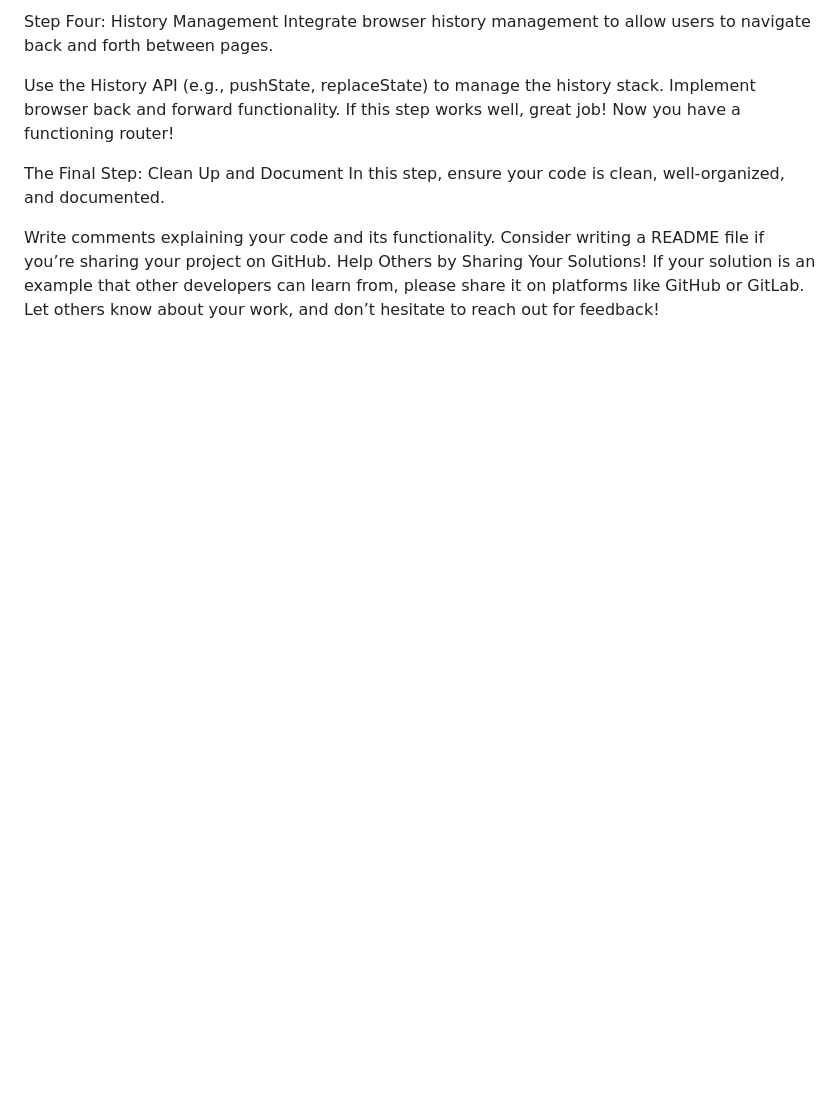
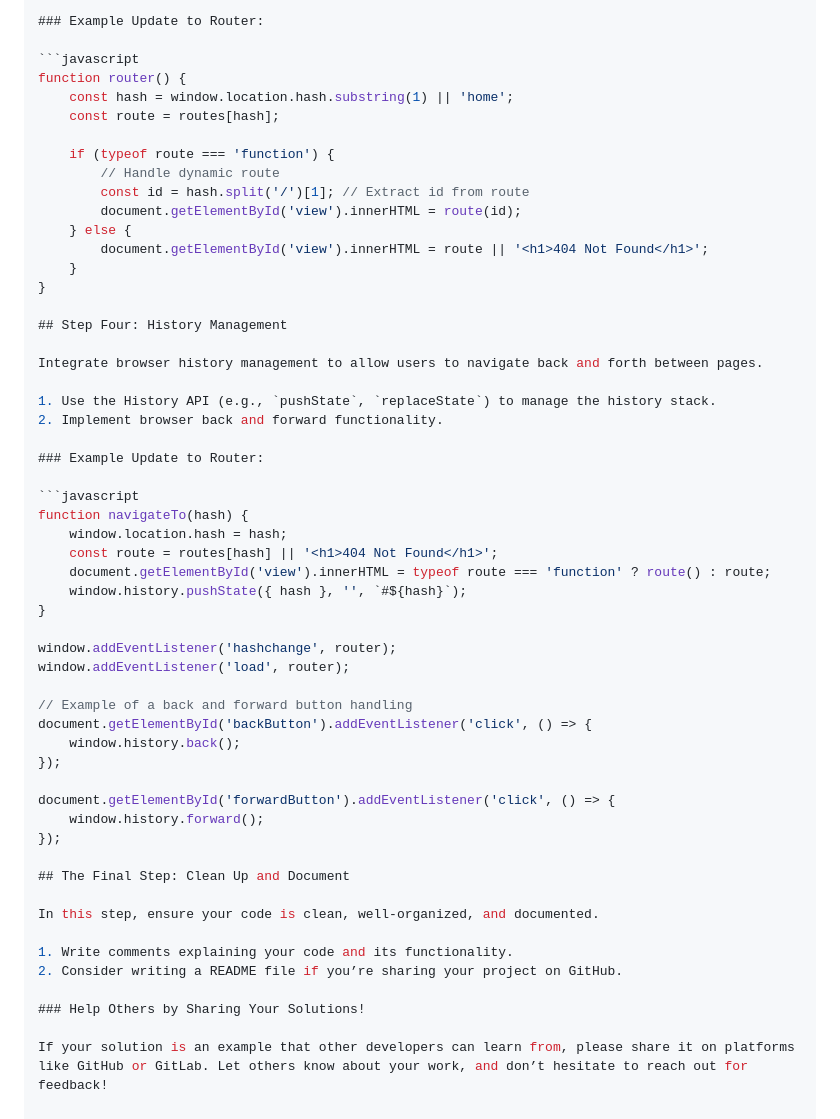
Before and after one commit to sash9696/frontend-coding-challenges, a Markdown page: challenges/build-your-own-router.md, the part around one of its changes. GitHub-like rendering; blank space fills up the shorter version.

````diff
--- a/challenges/build-your-own-router.md
+++ b/challenges/build-your-own-router.md
@@ -66,15 +72,56 @@ If your router handles 404s correctly, you’re ready for the next step!
 
-Step Four: History Management
+### Example Update to Router:
+
+```javascript
+function router() {
+    const hash = window.location.hash.substring(1) || 'home';
+    const route = routes[hash];
+
+    if (typeof route === 'function') {
+        // Handle dynamic route
+        const id = hash.split('/')[1]; // Extract id from route
+        document.getElementById('view').innerHTML = route(id);
+    } else {
+        document.getElementById('view').innerHTML = route || '<h1>404 Not Found</h1>';
+    }
+}
+
+## Step Four: History Management
+
 Integrate browser history management to allow users to navigate back and forth between pages.
 
-Use the History API (e.g., pushState, replaceState) to manage the history stack.
-Implement browser back and forward functionality.
-If this step works well, great job! Now you have a functioning router!
+1. Use the History API (e.g., `pushState`, `replaceState`) to manage the history stack.
+2. Implement browser back and forward functionality.
 
-The Final Step: Clean Up and Document
+### Example Update to Router:
+
+```javascript
+function navigateTo(hash) {
+    window.location.hash = hash;
+    const route = routes[hash] || '<h1>404 Not Found</h1>';
+    document.getElementById('view').innerHTML = typeof route === 'function' ? route() : route;
+    window.history.pushState({ hash }, '', `#${hash}`);
+}
+
+window.addEventListener('hashchange', router);
+window.addEventListener('load', router);
+
+// Example of a back and forward button handling
+document.getElementById('backButton').addEventListener('click', () => {
+    window.history.back();
+});
+
+document.getElementById('forwardButton').addEventListener('click', () => {
+    window.history.forward();
+});
+
+## The Final Step: Clean Up and Document
+
 In this step, ensure your code is clean, well-organized, and documented.
 
-Write comments explaining your code and its functionality.
-Consider writing a README file if you’re sharing your project on GitHub.
-Help Others by Sharing Your Solutions!
+1. Write comments explaining your code and its functionality.
+2. Consider writing a README file if you’re sharing your project on GitHub.
+
+### Help Others by Sharing Your Solutions!
+
 If your solution is an example that other developers can learn from, please share it on platforms like GitHub or GitLab. Let others know about your work, and don’t hesitate to reach out for feedback!
````
Also changed, not shown: other parts of challenges/build-your-own-router.md (+33 -27 lines).
